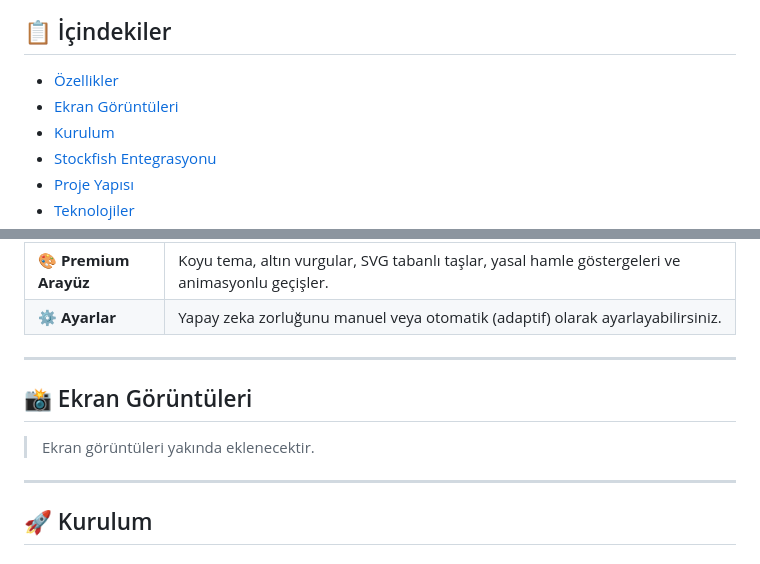
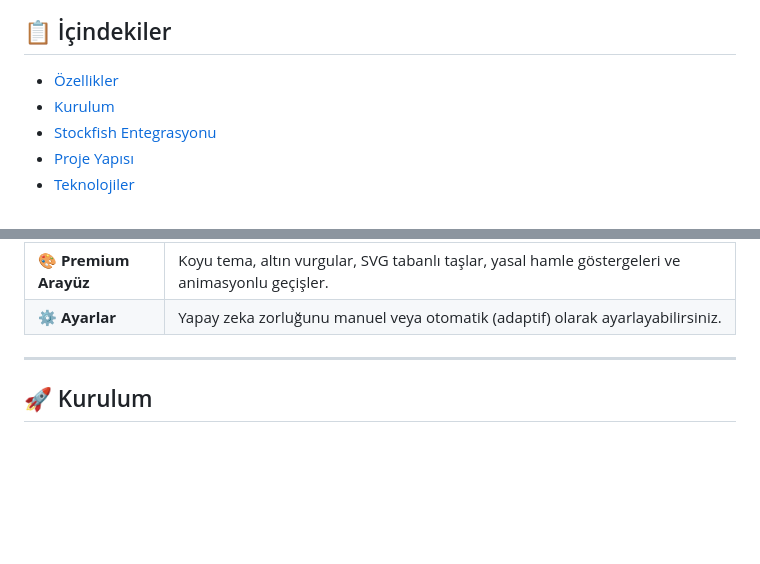
Before and after one commit to Burakss06/chess_pro, a Markdown page: README.md, 2 parts joined by grey strips. Drawn GitHub-style; blank space fills up the shorter version.

Commit message:
Ekran goruntuleri bolumu kaldirildi

```diff
--- a/README.md
+++ b/README.md
@@ -12,7 +12,6 @@ Stockfish satranç motoru ile güçlendirilmiş, Flutter tabanlı masaüstü sat
 ## 📋 İçindekiler
 
 - [Özellikler](#-özellikler)
-- [Ekran Görüntüleri](#-ekran-görüntüleri)
 - [Kurulum](#-kurulum)
 - [Stockfish Entegrasyonu](#-stockfish-entegrasyonu)
 - [Proje Yapısı](#-proje-yapısı)
@@ -37,12 +36,6 @@ Stockfish satranç motoru ile güçlendirilmiş, Flutter tabanlı masaüstü sat
 | 🔊 **Ses Efektleri** | Hamle, taş alma ve şah durumları için ayrı ses efektleri. |
 | 🎨 **Premium Arayüz** | Koyu tema, altın vurgular, SVG tabanlı taşlar, yasal hamle göstergeleri ve animasyonlu geçişler. |
 | ⚙️ **Ayarlar** | Yapay zeka zorluğunu manuel veya otomatik (adaptif) olarak ayarlayabilirsiniz. |
-
----
-
-## 📸 Ekran Görüntüleri
-
-> Ekran görüntüleri yakında eklenecektir.
 
 ---
 
```
